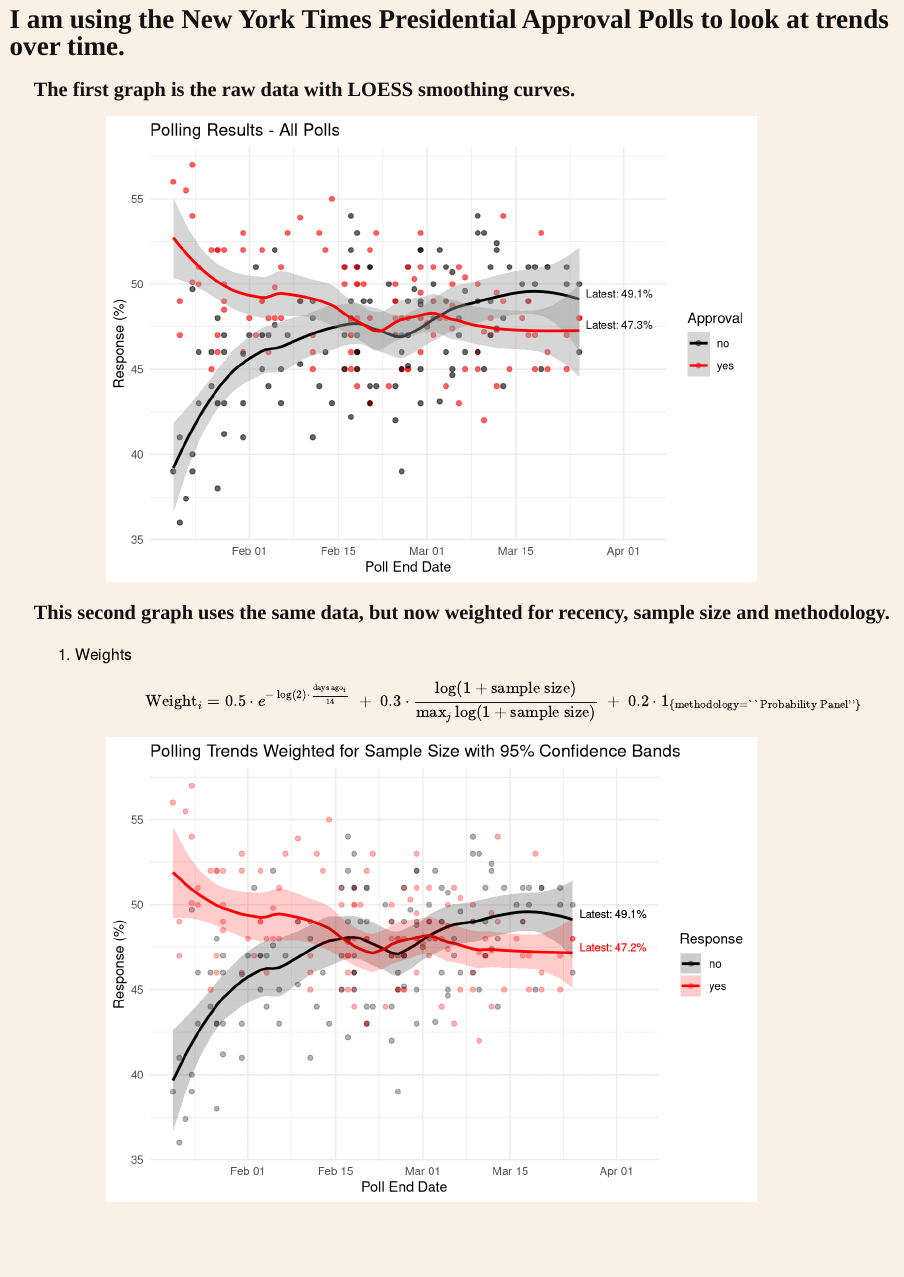
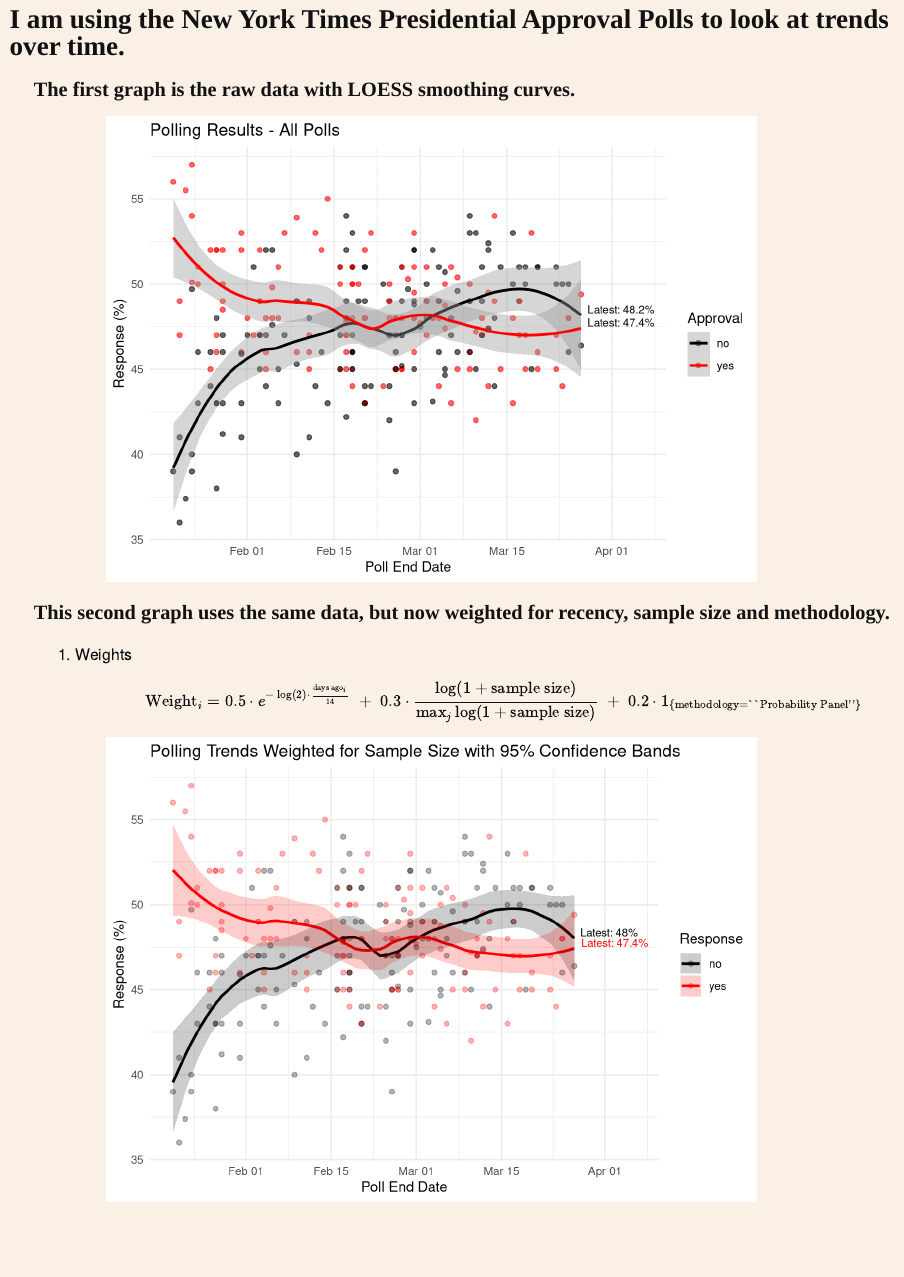
Before and after one commit to edreynoldsyoung/Politics, an R Markdown document (Approval.Rmd): the page in a window 1100 px wide, from 220 px down. Rendered offline with R 4.5, knitr and Pandoc, with nearby package versions.

Commit message:
Updated downloading of data file.

````diff
--- a/Approval.Rmd
+++ b/Approval.Rmd
@@ -23,7 +23,26 @@ knitr::opts_chunk$set(
 library(here)
 source(here("R", "load_packages.R"))
 
-president <- readr::read_csv("https://www.nytimes.com/newsgraphics/polls/approval/president.csv")
+# Define the URL and the local file path
+url <- "https://www.nytimes.com/newsgraphics/polls/approval/president.csv"
+data_dir <- "data"
+file_path <- file.path(data_dir, "president.csv")
+
+# Determine whether a download is needed:
+# - Either the file doesn't exist...
+# - Or the file exists but was last modified before today.
+download_needed <- !file.exists(file_path) ||
+  as.Date(file.info(file_path)$mtime) < Sys.Date()
+
+if (download_needed) {
+  download.file(url, file_path, mode = "wb")
+  message("Downloaded a fresh copy of president.csv.")
+} else {
+  message("The president.csv file is already up-to-date; no download needed.")
+}
+
+# Read the CSV file into R for use in your RMarkdown
+president <- read.csv(file_path, stringsAsFactors = FALSE)
 
 ```
 
--- a/data/president.csv
+++ b/data/president.csv
@@ -1,4 +1,9 @@
 "poll_id","pollster_id","pollster","sponsor_ids","sponsors","display_name","pollster_rating_id","pollster_rating_name","numeric_grade","pollscore","methodology","transparency_score","state","start_date","end_date","sponsor_candidate_id","sponsor_candidate","sponsor_candidate_party","question_id","sample_size","population","subpopulation","population_full","tracking","created_at","notes","url","url_article","url_topline","url_crosstab","source","internal","partisan","politician_id","politician","yes","no","alternate_answers"
+"d51e9d02-ad6d-4316-bb8d-743aab1fa02a","642c8e51-c965-4a1b-b10d-1614d73cb18d","Quantus Insights","5fe9f56e-506d-49fe-acac-9894f9314a43","TrendingPolitics","Quantus Insights",859,"Quantus Insights",,,"Nonprobability Panel/Text-to-Web",,"US","3/25/25","3/27/25",,,,"da7a5751-b947-41e7-b21f-d20e2e19d573",1000,"rv",,"rv",,"3/28/25 11:52",,"https://quantusinsights.org/f/trump%E2%80%99s-standing-steadies-but-crosscurrents-remain-ahead-of-2026",,,,,,"REP",,"Donald Trump",49.4,46.4,4.2
+"447815cb-37b1-40d7-9d42-10523d4bb7a2","c8eb5194-d7d3-4ae5-b7c1-e658491c0891","Civiqs","87d793e6-c25e-4c5d-a92a-31ab89ec5d80","Daily Kos","Civiqs",471,"Civiqs",,,"Nonprobability Panel",,"US","2/1/25","2/4/25",,,,"208ef791-d765-47a2-873a-cc6e0933e903",1113,"rv",,"rv",,"3/28/25 09:25",,"https://civiqs.com/reports/2025/02/05/report-as-trump-returns-to-office-both-democrats-and-republicans-disliked",,,,,,"DEM",,"Donald Trump",45,52,3
+"88aaf8b5-a067-4831-bead-b902777caac7","2df67459-2691-479a-8c87-f98549fe2429","J.L. Partners","","","J.L. Partners",619,"J.L. Partners",,,"Nonprobability Panel",,"US","2/7/25","2/9/25",,,,"a673a447-9972-4dd4-90fe-ee46b0812c15",1017,"rv",,"rv",,"3/27/25 18:22",,"https://www.dailymail.co.uk/news/article-14482029/Trumps-latest-approval-rating-50-days-revealed-issue-destroy-presidency.html",,,,,,,,"Donald Trump",46,40,14
+"47173aa4-e3b9-4b7e-8239-5007bbf22f44","58a782fe-e9f6-4a25-ae9c-10494d86a643","Gallup","","","Gallup",112,,,,"Live Phone",,"US","3/3/25","3/16/25",,,,"baf6fdc7-98b6-432e-83d9-9360147a0100",1002,"a",,"a",,"3/27/25 11:36",,"https://news.gallup.com/poll/658661/republicans-men-push-trump-approval-higher-second-term.aspx",,,,,,,,"Donald Trump",43,53,4
+"4c877ff0-b9cb-4c20-95fa-5590f7dc9cf0","59ef5d62-c6ba-41a3-b2cd-24b8543e62b9","YouGov","a0d244bb-0767-423d-ac9f-154189544a48","Yahoo News","YouGov",391,"YouGov",,,"Nonprobability Panel",,"US","3/20/25","3/24/25",,,,"d22b1d54-0c7d-4426-b2f0-61250025b60f",1667,"a",,"a",,"3/27/25 10:44",,"https://www.yahoo.com/news/more-americans-say-trumps-second-term-has-been-worse-than-expected-according-to-a-new-poll-120010590.html",,,,,,,,"Donald Trump",44,50,
 "b214077f-6d43-48a4-9f45-143429402684","59ef5d62-c6ba-41a3-b2cd-24b8543e62b9","YouGov","146144a2-08d6-4c6b-b912-f067ed647252","Economist","YouGov",391,"YouGov",,,"Nonprobability Panel",,"US","3/22/25","3/25/25",,,,"0e3e3a4b-12c2-46c2-82ed-cd2c3cc6a997",1600,"a",,"a",,"3/26/25 09:42",,"https://d3nkl3psvxxpe9.cloudfront.net/documents/econTabReport_o8LZals.pdf#page34",,,,,,,,"Donald Trump",48,46,6
 "b214077f-6d43-48a4-9f45-143429402684","59ef5d62-c6ba-41a3-b2cd-24b8543e62b9","YouGov","146144a2-08d6-4c6b-b912-f067ed647252","Economist","YouGov",391,"YouGov",,,"Nonprobability Panel",,"US","3/22/25","3/25/25",,,,"1a3f3a9e-5785-42e6-98e3-c9692b55bf25",1440,"rv",,"rv",,"3/26/25 09:42",,"https://d3nkl3psvxxpe9.cloudfront.net/documents/econTabReport_o8LZals.pdf#page34",,,,,,,,"Donald Trump",48,50,2
 "0fdda8ed-f4d7-4b90-8857-2f33eb80cc86","95661596-a3e9-4299-a442-edc0b7422920","Ipsos","3dc40107-581b-4428-94a4-00d603640476","Reuters","Ipsos",154,"Ipsos",,,"Probability Panel",,"US","3/21/25","3/23/25",,,,"beca95cf-da76-4c39-9670-e192af46a1d7",1030,"a",,"a",,"3/25/25 17:03",,"https://www.reuters.com/world/us/majority-americans-believe-presidents-should-obey-courts-reutersipsos-poll-finds-2025-03-25/",,,,,,,,"Donald Trump",45,51,
````
Also changed, not shown: README.md, 1 other file.
